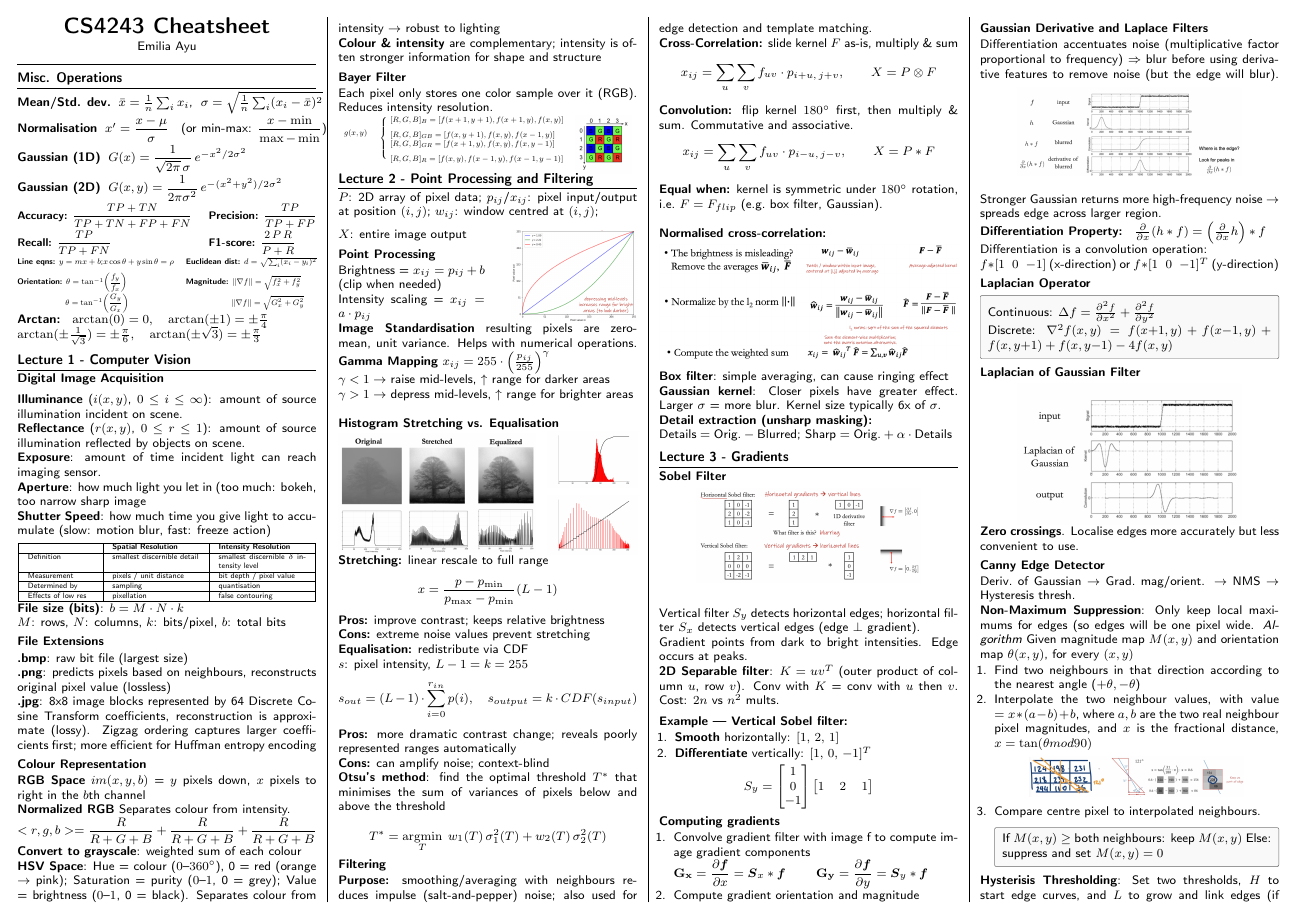
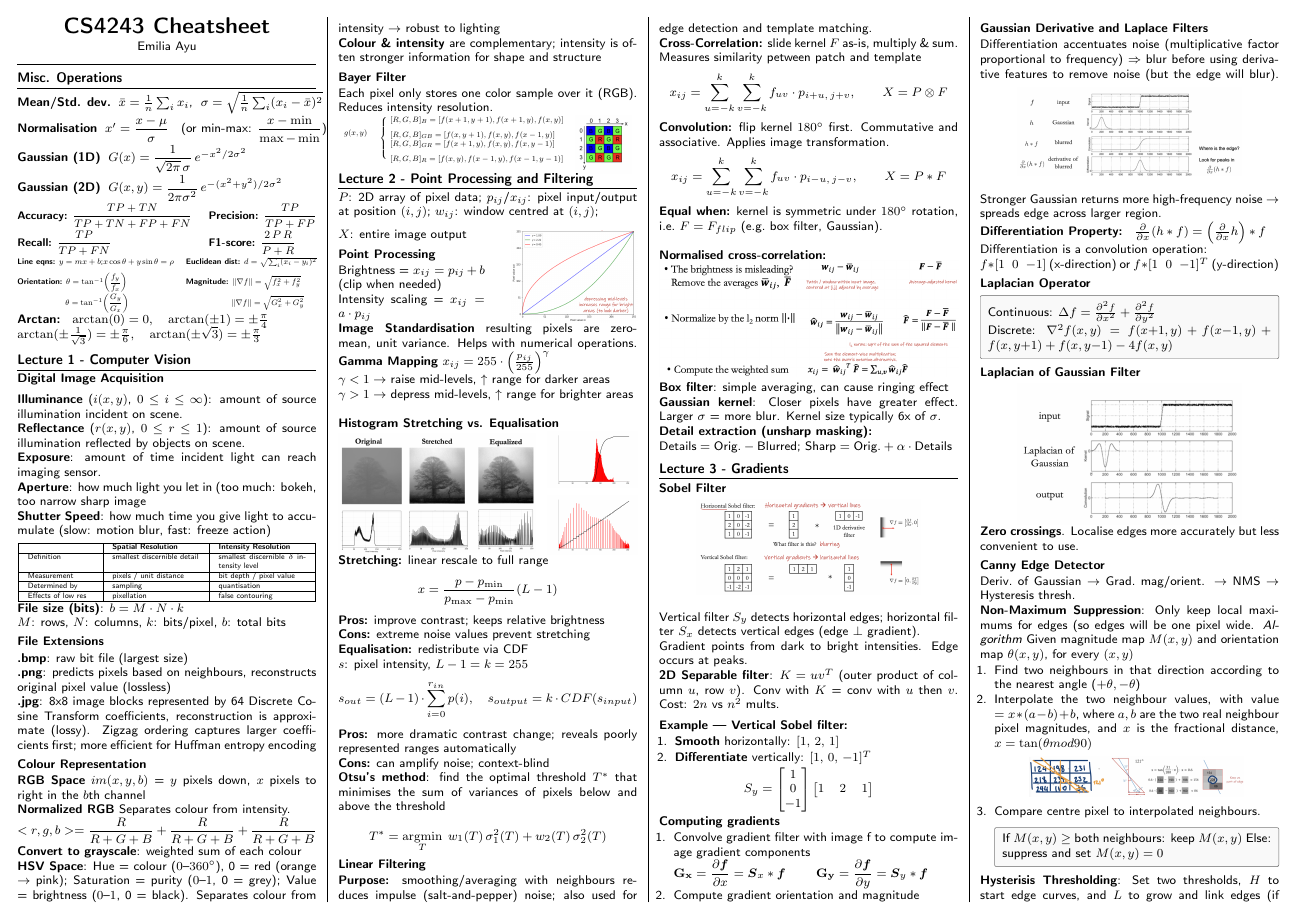
Before and after one commit to nathantew14/CS4243-midterms-cheatsheet, a LaTeX document (main.tex): page 1 of 2. Compiled offline with pdfLaTeX.

Commit message:
update linear filtering: cross-correlation vs convolution usages

```diff
--- a/main.tex
+++ b/main.tex
@@ -259,13 +259,14 @@ $$
     T^* = \operatorname*{argmin}_T \; w_1(T)\,\sigma_1^2(T) + w_2(T)\,\sigma_2^2(T)
 $$
 
-\subsection{Filtering}
+\subsection{Linear Filtering}
 
 \textbf{Purpose:} smoothing/averaging with neighbours reduces impulse (salt-and-pepper) noise; also used for edge detection and template matching. \\
-\textbf{Cross-Correlation:} slide kernel $F$ as-is, multiply \& sum
-$$x_{ij} = \sum_{u}\sum_{v} f_{uv} \cdot p_{i+u,\,j+v}, \qquad X = P \otimes F$$
-\textbf{Convolution:} flip kernel $180^\circ$ first, then multiply \& sum. Commutative and associative.
-$$x_{ij} = \sum_{u}\sum_{v} f_{uv} \cdot p_{i-u,\,j-v}, \qquad X = P * F$$
+\textbf{Cross-Correlation:} slide kernel $F$ as-is, multiply \& sum.\\
+Measures similarity petween patch and template
+$$x_{ij} = \sum_{u=-k}^k\sum_{v=-k}^k f_{uv} \cdot p_{i+u,\,j+v}, \qquad X = P \otimes F$$
+\textbf{Convolution:} flip kernel $180^\circ$ first. Commutative and associative. Applies image transformation.
+$$x_{ij} = \sum_{u=-k}^k\sum_{v=-k}^k f_{uv} \cdot p_{i-u,\,j-v}, \qquad X = P * F$$
 \textbf{Equal when:} kernel is symmetric under $180^\circ$ rotation, i.e.\ $F = F_{flip}$ (e.g.\ box filter, Gaussian). \\
 
 \textbf{Normalised cross-correlation:}
```
